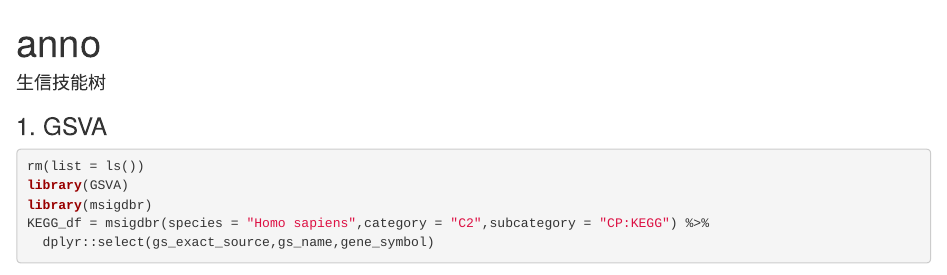
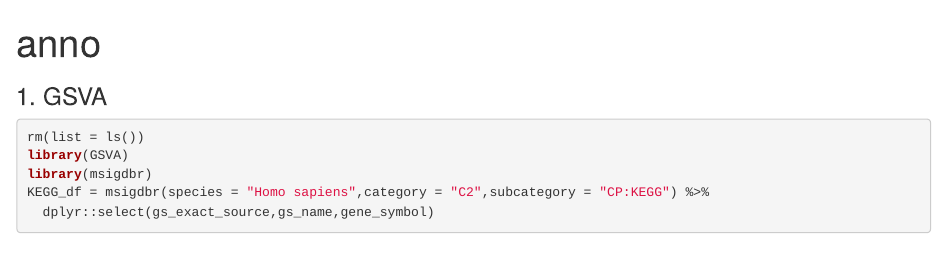
Before and after one commit to tjhwangxiong/Disulfidptosis_of_glioma, an R Markdown document (3_anno_immu/2_gene_gsva.Rmd): the page in a window 1100 px wide, from its top. Rendered offline with R 4.5, knitr and Pandoc, with nearby package versions; some code elsewhere in the file could not run offline; common packages that the code uses without loading them are loaded.

Commit message:
Update 2_gene_gsva.Rmd

```diff
--- a/3_anno_immu/2_gene_gsva.Rmd
+++ b/3_anno_immu/2_gene_gsva.Rmd
@@ -1,6 +1,5 @@
 ---
 title: "anno"
-author: "生信技能树"
 output: html_document
 editor_options:
   chunk_output_type: console
```
